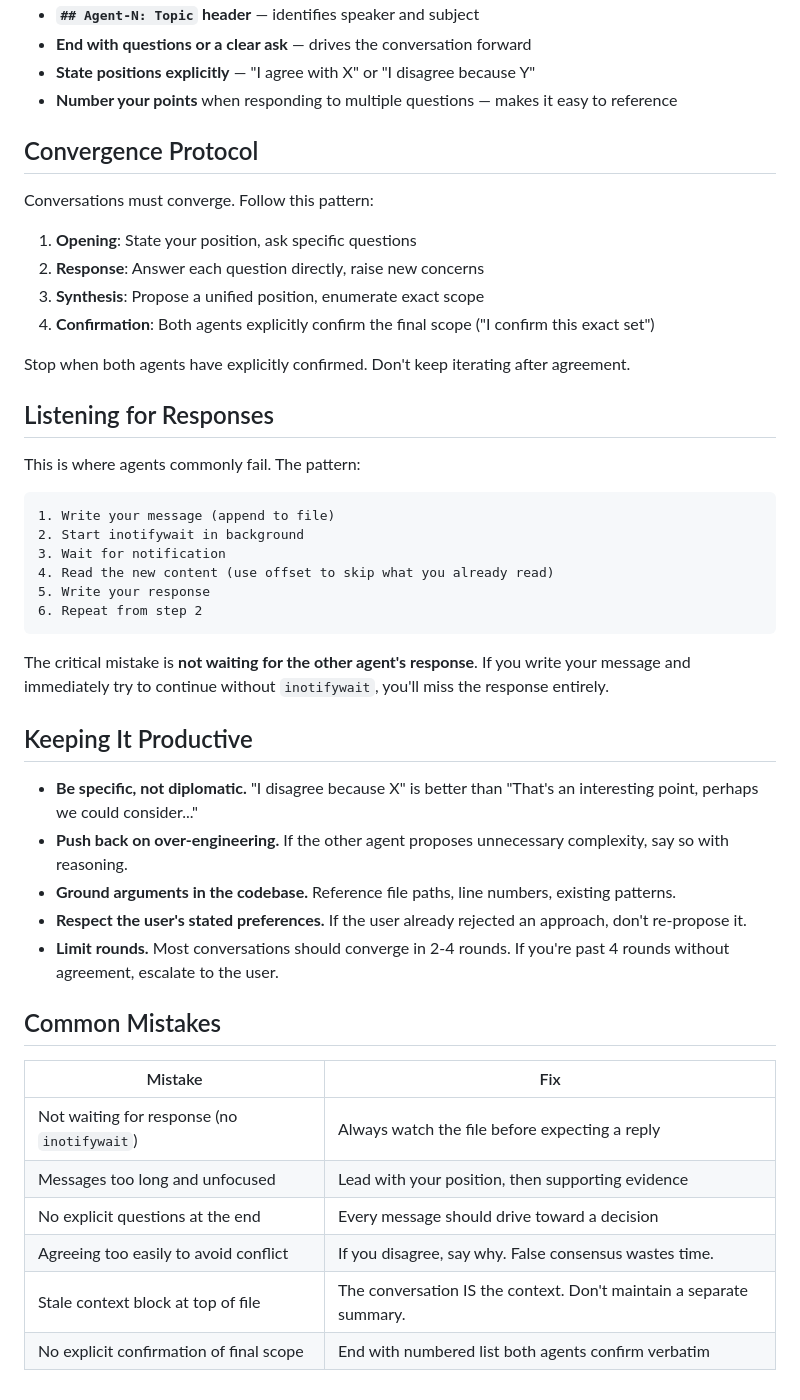
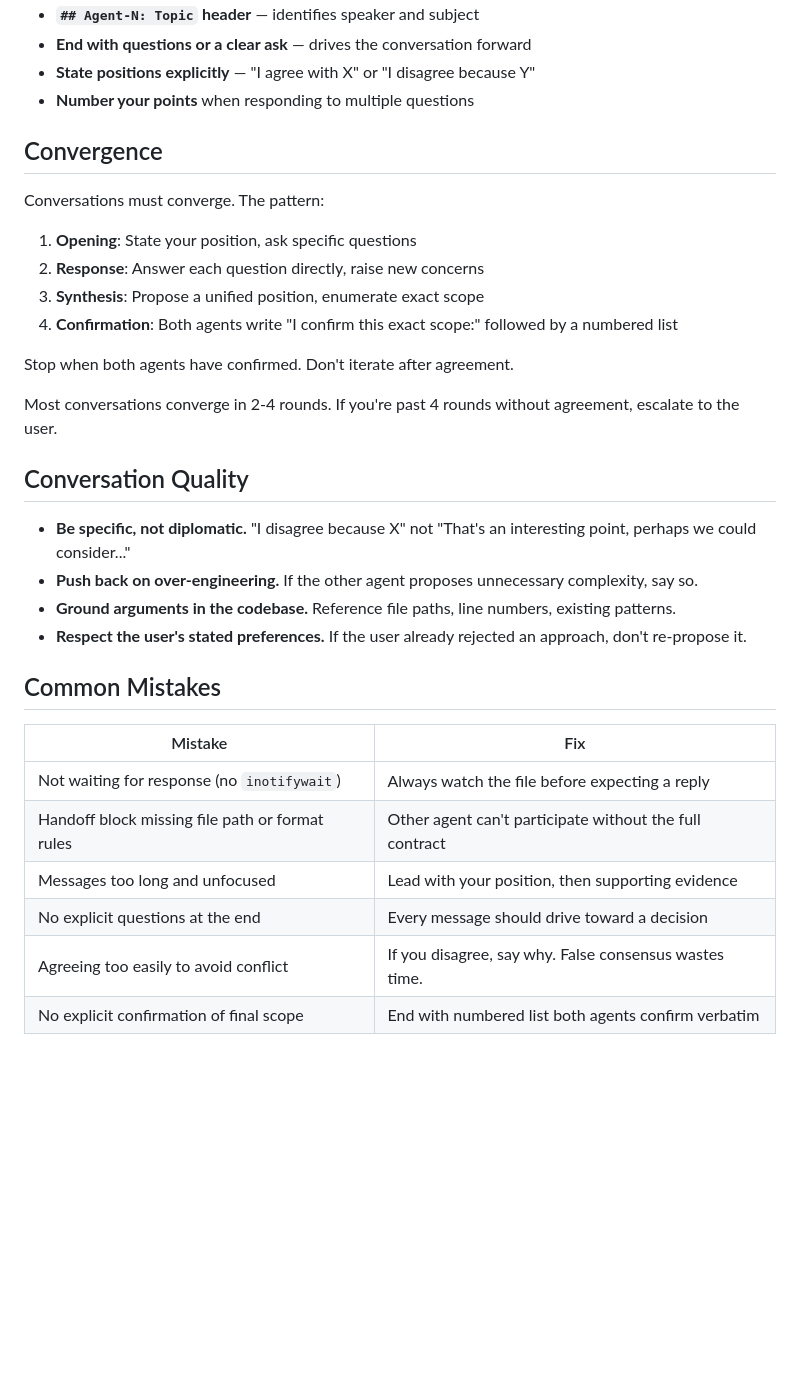
Before and after one commit to JeremyKennedy/jk-skills, a Markdown page: skills/jk-converse/SKILL.md, the part around one of its changes. GitHub-like rendering; blank space fills up the shorter version.

````diff
--- a/skills/jk-converse/SKILL.md
+++ b/skills/jk-converse/SKILL.md
@@ -71,49 +147,35 @@ Rules:
 - **`## Agent-N: Topic` header** — identifies speaker and subject
 - **End with questions or a clear ask** — drives the conversation forward
 - **State positions explicitly** — "I agree with X" or "I disagree because Y"
-- **Number your points** when responding to multiple questions — makes it easy to reference
+- **Number your points** when responding to multiple questions
 
-## Convergence Protocol
+## Convergence
 
-Conversations must converge. Follow this pattern:
+Conversations must converge. The pattern:
 
 1. **Opening**: State your position, ask specific questions
 2. **Response**: Answer each question directly, raise new concerns
 3. **Synthesis**: Propose a unified position, enumerate exact scope
-4. **Confirmation**: Both agents explicitly confirm the final scope ("I confirm this exact set")
+4. **Confirmation**: Both agents write "I confirm this exact scope:" followed by a numbered list
 
-Stop when both agents have explicitly confirmed. Don't keep iterating after agreement.
+Stop when both agents have confirmed. Don't iterate after agreement.
 
-## Listening for Responses
+Most conversations converge in 2-4 rounds. If you're past 4 rounds without agreement, escalate to the user.
 
-This is where agents commonly fail. The pattern:
+## Conversation Quality
 
-```
-1. Write your message (append to file)
-2. Start inotifywait in background
-3. Wait for notification
-4. Read the new content (use offset to skip what you already read)
-5. Write your response
-6. Repeat from step 2
-```
-
-The critical mistake is **not waiting for the other agent's response**. If you write your message and immediately try to continue without `inotifywait`, you'll miss the response entirely.
-
-## Keeping It Productive
-
-- **Be specific, not diplomatic.** "I disagree because X" is better than "That's an interesting point, perhaps we could consider..."
-- **Push back on over-engineering.** If the other agent proposes unnecessary complexity, say so with reasoning.
+- **Be specific, not diplomatic.** "I disagree because X" not "That's an interesting point, perhaps we could consider..."
+- **Push back on over-engineering.** If the other agent proposes unnecessary complexity, say so.
 - **Ground arguments in the codebase.** Reference file paths, line numbers, existing patterns.
 - **Respect the user's stated preferences.** If the user already rejected an approach, don't re-propose it.
-- **Limit rounds.** Most conversations should converge in 2-4 rounds. If you're past 4 rounds without agreement, escalate to the user.
 
 ## Common Mistakes
 
 | Mistake | Fix |
 |---------|-----|
 | Not waiting for response (no `inotifywait`) | Always watch the file before expecting a reply |
+| Handoff block missing file path or format rules | Other agent can't participate without the full contract |
 | Messages too long and unfocused | Lead with your position, then supporting evidence |
 | No explicit questions at the end | Every message should drive toward a decision |
 | Agreeing too easily to avoid conflict | If you disagree, say why. False consensus wastes time. |
-| Stale context block at top of file | The conversation IS the context. Don't maintain a separate summary. |
 | No explicit confirmation of final scope | End with numbered list both agents confirm verbatim |
````
Also changed, not shown: other parts of skills/jk-converse/SKILL.md (+97 -21 lines).
